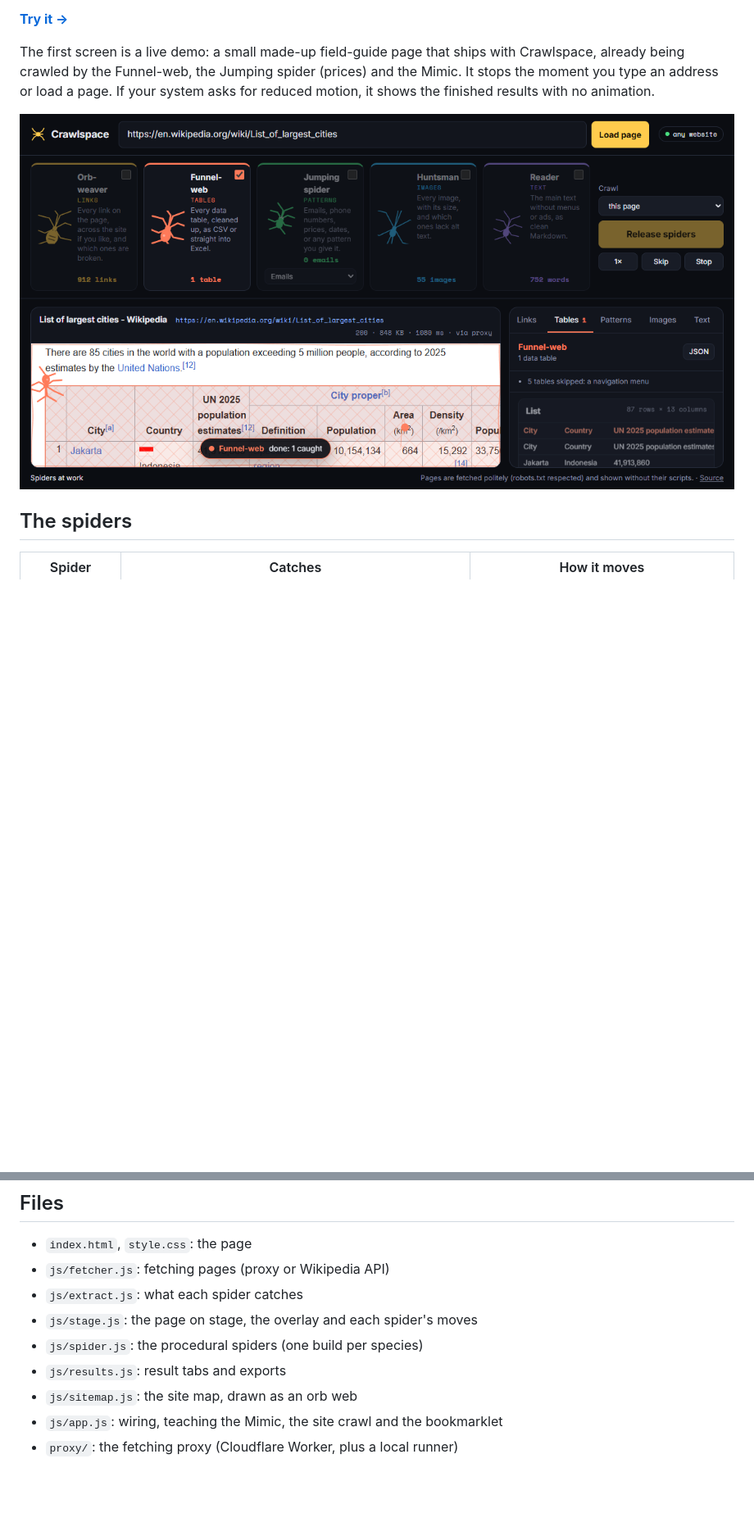
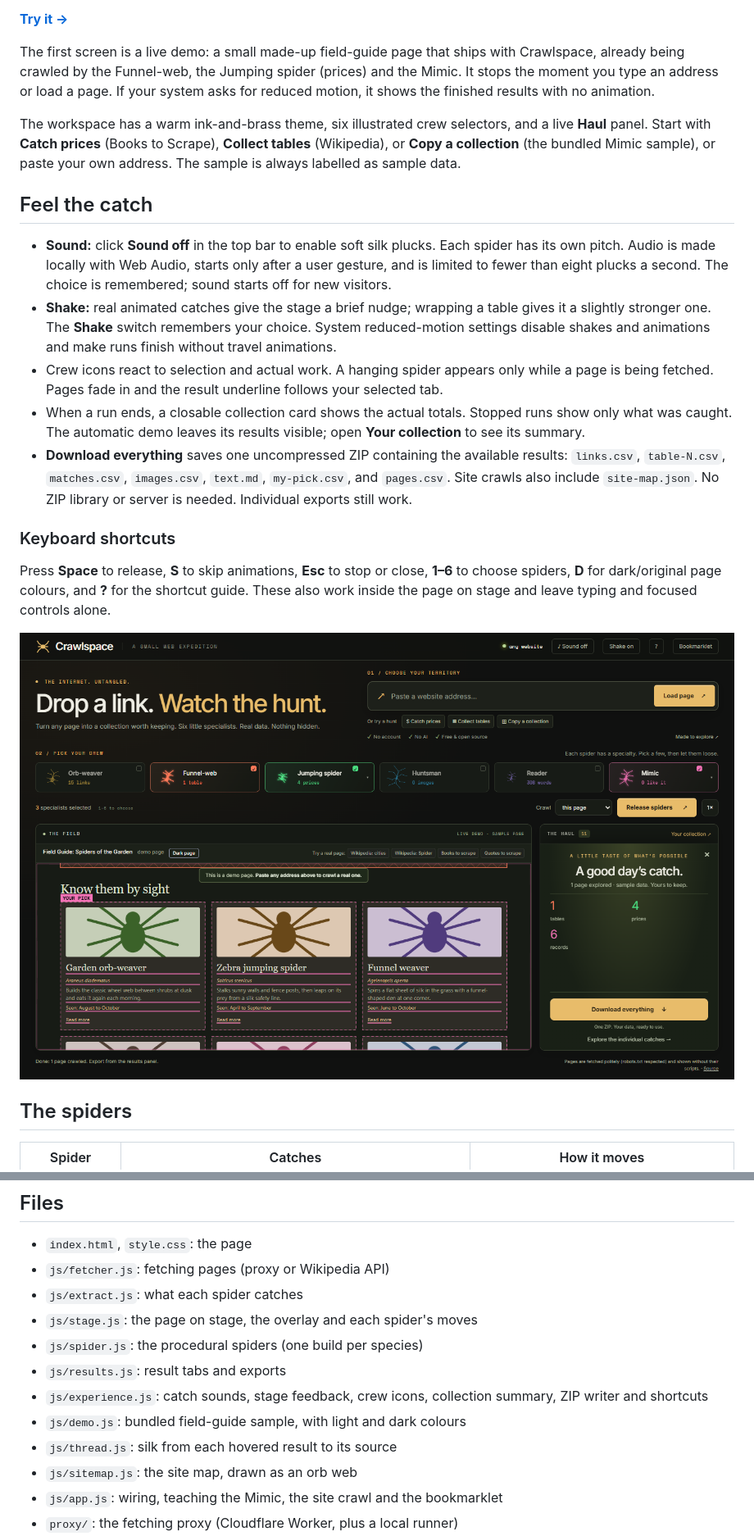
Before and after one commit to sohail000/CrawlSpace, a Markdown page: README.md, 2 parts joined by grey strips. Shown: that part at 82% size. Rendered like a GitHub page; pictures changed too: assets/preview.png; blank space fills up the shorter version.

Commit message:
Give Crawlspace a new look, catch sounds and collection downloads

```diff
--- a/README.md
+++ b/README.md
@@ -6,7 +6,21 @@
 
 The first screen is a live demo: a small made-up field-guide page that ships with Crawlspace, already being crawled by the Funnel-web, the Jumping spider (prices) and the Mimic. It stops the moment you type an address or load a page. If your system asks for reduced motion, it shows the finished results with no animation.
 
-![The funnel-web spider wrapping a Wikipedia table in silk, with the clean table in the results panel](assets/preview.png)
+The workspace has a warm ink-and-brass theme, six illustrated crew selectors, and a live **Haul** panel. Start with **Catch prices** (Books to Scrape), **Collect tables** (Wikipedia), or **Copy a collection** (the bundled Mimic sample), or paste your own address. The sample is always labelled as sample data.
+
+## Feel the catch
+
+- **Sound:** click **Sound off** in the top bar to enable soft silk plucks. Each spider has its own pitch. Audio is made locally with Web Audio, starts only after a user gesture, and is limited to fewer than eight plucks a second. The choice is remembered; sound starts off for new visitors.
+- **Shake:** real animated catches give the stage a brief nudge; wrapping a table gives it a slightly stronger one. The **Shake** switch remembers your choice. System reduced-motion settings disable shakes and animations and make runs finish without travel animations.
+- Crew icons react to selection and actual work. A hanging spider appears only while a page is being fetched. Pages fade in and the result underline follows your selected tab.
+- When a run ends, a closable collection card shows the actual totals. Stopped runs show only what was caught. The automatic demo leaves its results visible; open **Your collection** to see its summary.
+- **Download everything** saves one uncompressed ZIP containing the available results: `links.csv`, `table-N.csv`, `matches.csv`, `images.csv`, `text.md`, `my-pick.csv`, and `pages.csv`. Site crawls also include `site-map.json`. No ZIP library or server is needed. Individual exports still work.
+
+### Keyboard shortcuts
+
+Press **Space** to release, **S** to skip animations, **Esc** to stop or close, **1–6** to choose spiders, **D** for dark/original page colours, and **?** for the shortcut guide. These also work inside the page on stage and leave typing and focused controls alone.
+
+![The redesigned Crawlspace workspace, with Mimic catches and a downloadable collection](assets/preview.png)
 
 ## The spiders
 
@@ -76,6 +90,9 @@ Copy the `workers.dev` address it prints into `PROXY_URL` at the top of `js/fetc
 - `js/stage.js`: the page on stage, the overlay and each spider's moves
 - `js/spider.js`: the procedural spiders (one build per species)
 - `js/results.js`: result tabs and exports
+- `js/experience.js`: catch sounds, stage feedback, crew icons, collection summary, ZIP writer and shortcuts
+- `js/demo.js`: bundled field-guide sample, with light and dark colours
+- `js/thread.js`: silk from each hovered result to its source
 - `js/sitemap.js`: the site map, drawn as an orb web
 - `js/app.js`: wiring, teaching the Mimic, the site crawl and the bookmarklet
 - `proxy/`: the fetching proxy (Cloudflare Worker, plus a local runner)
```
Also changed, not shown: 7 other files.
